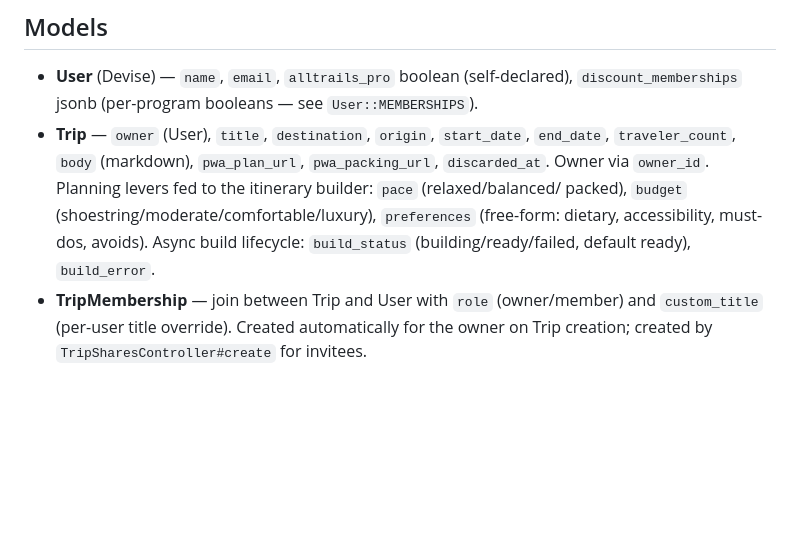
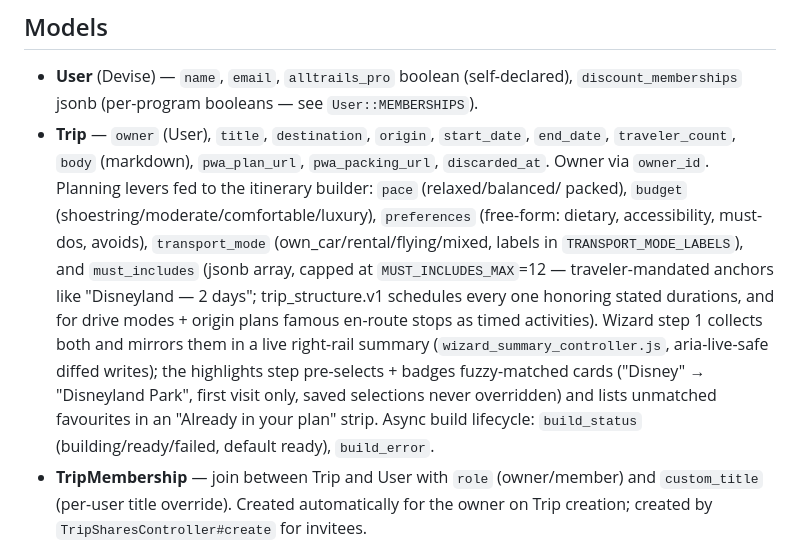
Before and after one commit to skchakri/plan_my_trip, a Markdown page: CLAUDE.md, the part around the change. Rendered like a GitHub page; blank space fills up the shorter version.

Commit message:
Document transport_mode + must_includes planning levers in CLAUDE.md

```diff
--- a/CLAUDE.md
+++ b/CLAUDE.md
@@ -90,8 +90,18 @@ Don't stand up another Postgres locally for this app. See workspace
   `pwa_plan_url`, `pwa_packing_url`, `discarded_at`. Owner via `owner_id`.
   Planning levers fed to the itinerary builder: `pace` (relaxed/balanced/
   packed), `budget` (shoestring/moderate/comfortable/luxury), `preferences`
-  (free-form: dietary, accessibility, must-dos, avoids). Async build lifecycle:
-  `build_status` (building/ready/failed, default ready), `build_error`.
+  (free-form: dietary, accessibility, must-dos, avoids), `transport_mode`
+  (own_car/rental/flying/mixed, labels in `TRANSPORT_MODE_LABELS`), and
+  `must_includes` (jsonb array, capped at `MUST_INCLUDES_MAX`=12 —
+  traveler-mandated anchors like "Disneyland — 2 days"; trip_structure.v1
+  schedules every one honoring stated durations, and for drive modes + origin
+  plans famous en-route stops as timed activities). Wizard step 1 collects
+  both and mirrors them in a live right-rail summary
+  (`wizard_summary_controller.js`, aria-live-safe diffed writes); the
+  highlights step pre-selects + badges fuzzy-matched cards ("Disney" →
+  "Disneyland Park", first visit only, saved selections never overridden) and
+  lists unmatched favourites in an "Already in your plan" strip. Async build
+  lifecycle: `build_status` (building/ready/failed, default ready), `build_error`.
 - **TripMembership** — join between Trip and User with `role` (owner/member)
   and `custom_title` (per-user title override). Created automatically for
   the owner on Trip creation; created by `TripSharesController#create` for
```
